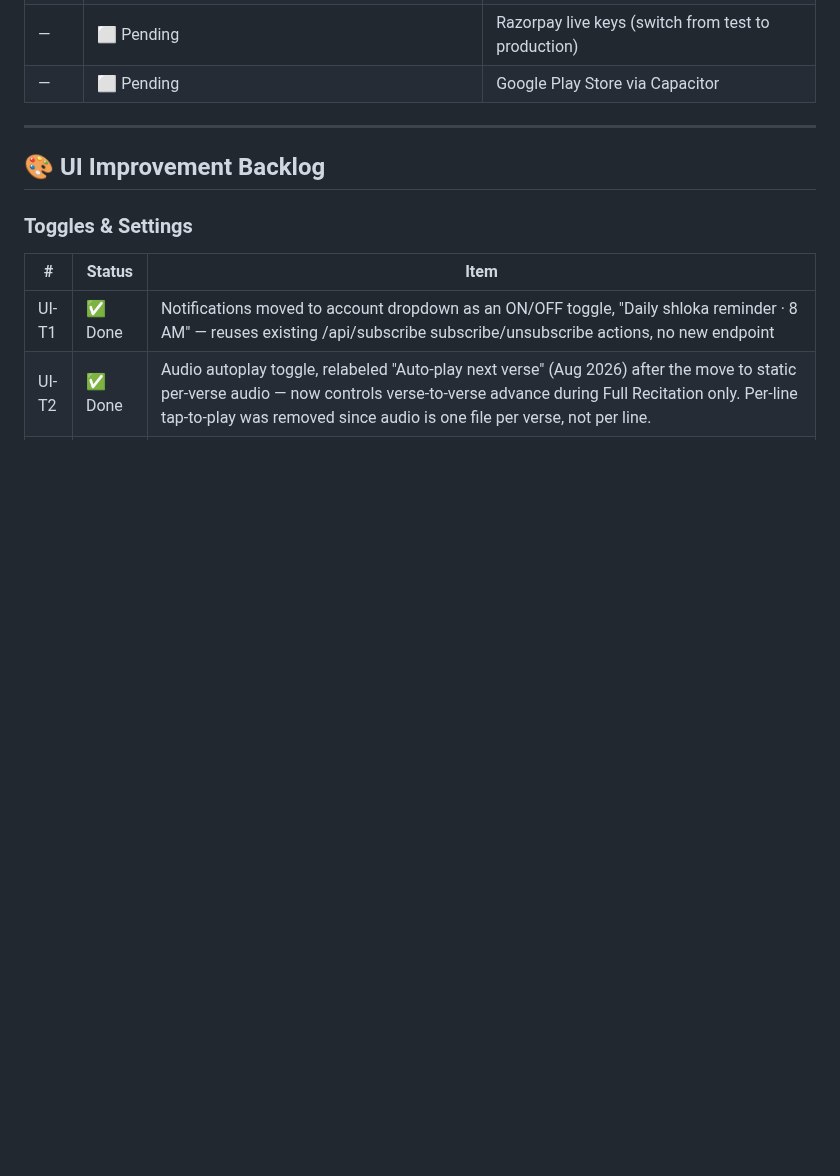
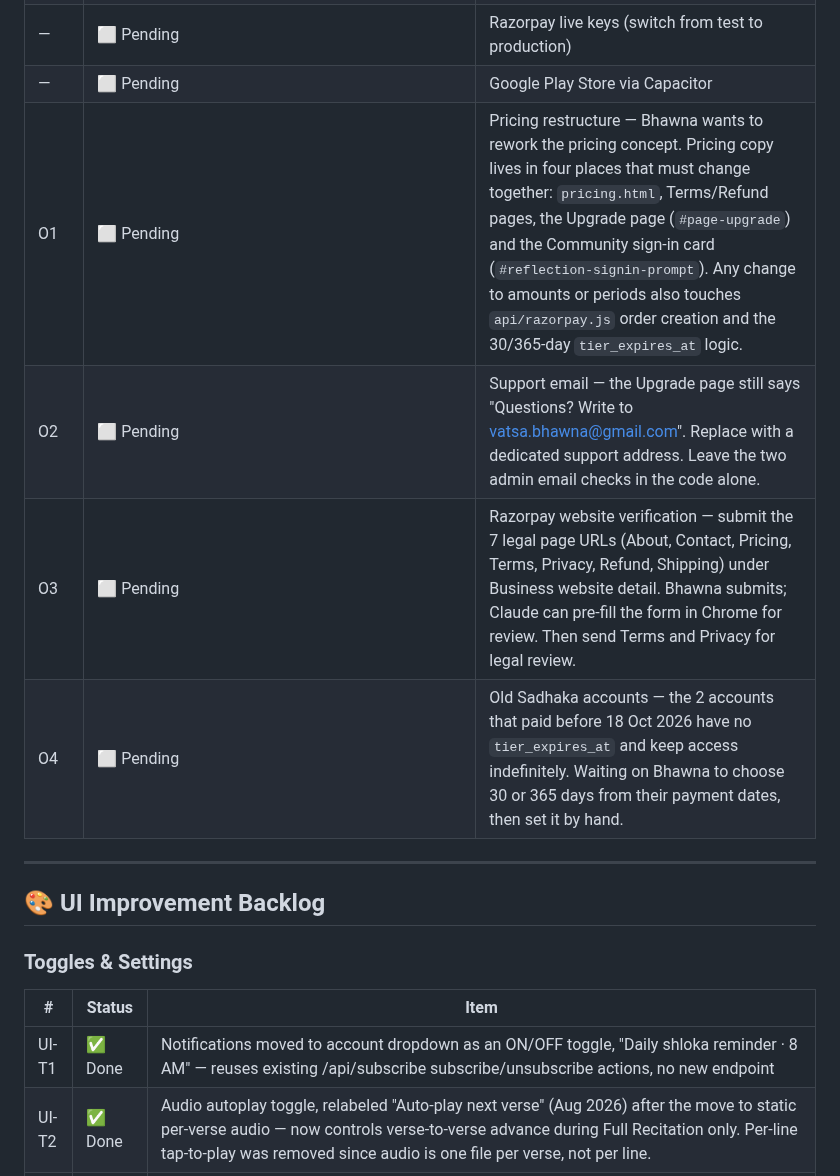
Before and after one commit to BhawnaVatsa3012/samsmarana, a Markdown page: BACKLOG.md, the part around one of its changes. Rendered like a GitHub page; blank space fills up the shorter version.

```diff
--- a/BACKLOG.md
+++ b/BACKLOG.md
@@ -56,6 +56,10 @@
 | L5 | ✅ Done (17 Oct 2026) | `upgrade-tier` trusts client `userId`; should check it matches `order.notes.userId`. |
 | — | ⬜ Pending | Razorpay live keys (switch from test to production) |
 | — | ⬜ Pending | Google Play Store via Capacitor |
+| O1 | ⬜ Pending | Pricing restructure — Bhawna wants to rework the pricing concept. Pricing copy lives in four places that must change together: `pricing.html`, Terms/Refund pages, the Upgrade page (`#page-upgrade`) and the Community sign-in card (`#reflection-signin-prompt`). Any change to amounts or periods also touches `api/razorpay.js` order creation and the 30/365-day `tier_expires_at` logic. |
+| O2 | ⬜ Pending | Support email — the Upgrade page still says "Questions? Write to vatsa.bhawna@gmail.com". Replace with a dedicated support address. Leave the two admin email checks in the code alone. |
+| O3 | ⬜ Pending | Razorpay website verification — submit the 7 legal page URLs (About, Contact, Pricing, Terms, Privacy, Refund, Shipping) under Business website detail. Bhawna submits; Claude can pre-fill the form in Chrome for review. Then send Terms and Privacy for legal review. |
+| O4 | ⬜ Pending | Old Sadhaka accounts — the 2 accounts that paid before 18 Oct 2026 have no `tier_expires_at` and keep access indefinitely. Waiting on Bhawna to choose 30 or 365 days from their payment dates, then set it by hand. |
 
 ---
 
```
Also changed, not shown: other parts of BACKLOG.md (+15 -0 lines).
